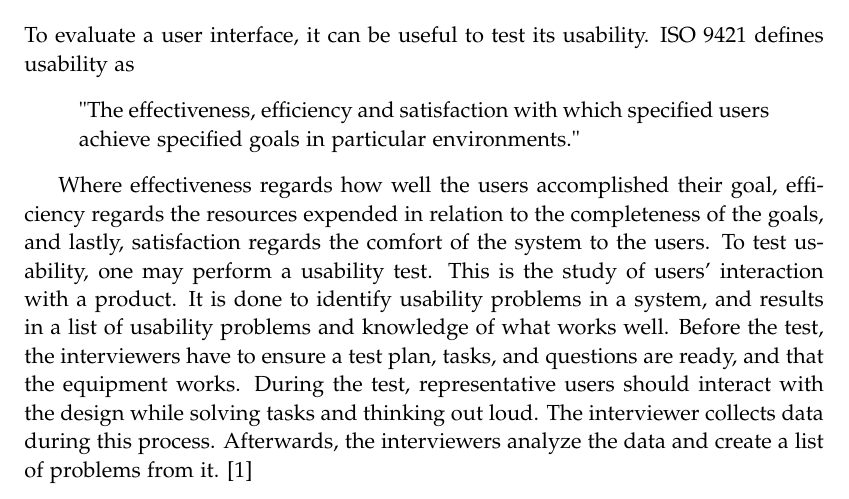
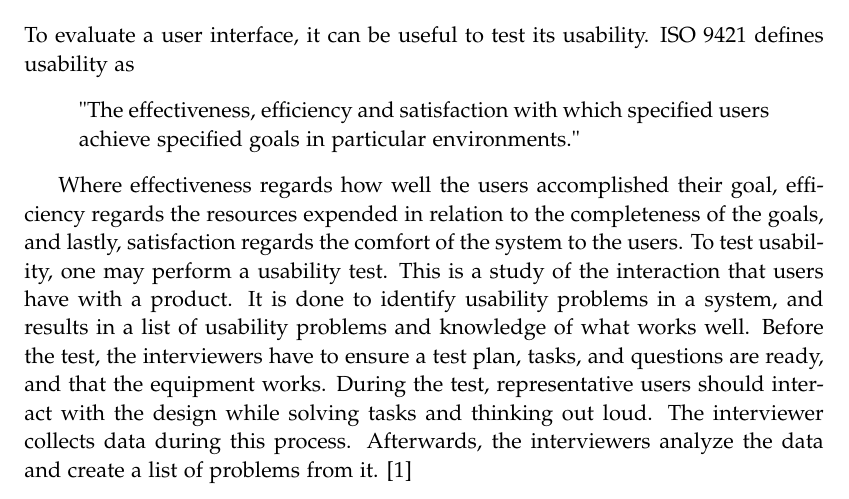
Before and after one commit to chhoumann/p7, a LaTeX thesis (report/master.tex, which reads report/sections/Chapter 02 - Preliminaries/preliminaries.tex): part of page 14 of 29, cut so that both start at the same text. Compiled offline with pdfLaTeX.

Commit message:
Update report/sections/Chapter 02 - Preliminaries/preliminaries.tex
Co-authored-by: Ivikhostrup <56341364+Ivikhostrup@users.noreply.github.com>

```diff
--- a/report/sections/Chapter 02 - Preliminaries/preliminaries.tex
+++ b/report/sections/Chapter 02 - Preliminaries/preliminaries.tex
@@ -98,7 +98,7 @@ To evaluate a user interface, it can be useful to test its usability. ISO 9421 d
 \end{quote}
 
 Where effectiveness regards how well the users accomplished their goal, efficiency regards the resources expended in relation to the completeness of the goals, and lastly, satisfaction regards the comfort of the system to the users.
-To test usability, one may perform a usability test. This is the study of users' interaction with a product. It is done to identify usability problems in a system, and results in a list of usability problems and knowledge of what works well.
+To test usability, one may perform a usability test. This is a study of the interaction that users have with a product. It is done to identify usability problems in a system, and results in a list of usability problems and knowledge of what works well.
 Before the test, the interviewers have to ensure a test plan, tasks, and questions are ready, and that the equipment works.
 During the test, representative users should interact with the design while solving tasks and thinking out loud. The interviewer collects data during this process.
 Afterwards, the interviewers analyze the data and create a list of problems from it.
```
